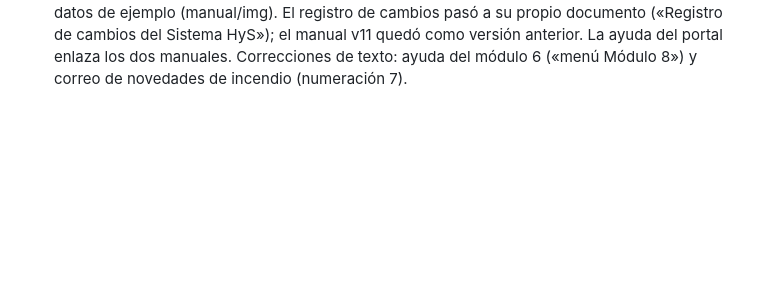
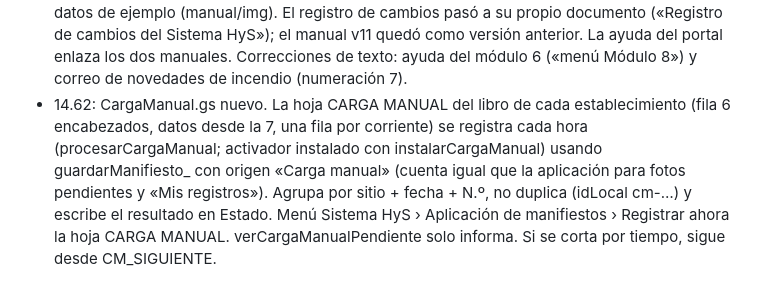
Before and after one commit to hyslhmh-sudo/manifiestos, a Markdown page: apps-script/LEEME.md, the part around the change. Drawn GitHub-style; blank space fills up the shorter version.

Commit message:
LEEME 14.62
Co-Authored-By: Claude Opus 5.5 <noreply@anthropic.com>
Claude-Session: https://claude.ai/code/session_01HDsZ3RyqnjT9yU3iajGP1R

```diff
--- a/apps-script/LEEME.md
+++ b/apps-script/LEEME.md
@@ -23,3 +23,4 @@ Detalle en el MANUAL DEL SISTEMA HyS, sección 20.
 - 14.54 (fase 1 del sistema de gestión): menú del portal en 11 módulos con pestañas Estado · Datos · Evaluación · Documentos y el módulo 11 · Gestión (acciones, planes, problemáticas, accesos, datos); numeración nueva en pantallas, ayuda y «Mi establecimiento». Los nombres internos (libros, carpetas, archivos .gs, rutas #) no cambian. Equivalencias (nuevo ← anterior): 1 Residuos ← 1 · 2 Agua ← 3 · 3 Plagas ← 5 · 4 Cocinas ← 6 · 5 Radiaciones ← 9 · 6 Servicios e infraestructura ← 8 (M8) · 7 Incendio ← 10 · 8 Personal y RAR ← 4 · 9 Capacitaciones ← 7 · 10 Documentos ← 2 · 11 Gestión (nuevo).
 - 14.60 (fase 2 · 11 · Gestión, parte 1): Gestion.gs nuevo y modulos/gestion.js. Hojas nuevas en la BASE COMÚN: GES_ALCANCE (establecimiento × módulo con nivel A, B o sin habilitar; HZT, HMH y HSST en A; el área programática Trelew en B para residuos), GES_EMPRESAS (SOMI y MAREM en el HMH), GES_HALLAZGOS (registro único) y GES_ACCIONES (plan de acción único con estados Propuesta, Elevada, Aprobada, No aprobada, En curso, Hecha, Eficaz, No eficaz, No se realiza, Pendiente de recursos; tipo de recurso Gestión, Insumos o Inversión). Pantallas #ges (plan, ver por módulo, establecimiento o responsable), #ges/hallazgos, #ges/bandeja, #ges/inversion y #ges/alcance. «Traer de los módulos» (p_ges_traer, también en el precalentado de las 7 y las 13) pasa DIAGNÓSTICO › PLAN_ACCION y M8 › HALLAZGOS_PLAN con su estado e historial, el agua NO APTA (directo) y las revisiones de plagas atrasadas; en nivel B entra a la bandeja. Al cerrar o reabrir una acción se marca en su plan de origen. Las vistas anteriores (#acciones, #plan, #m8plan) siguen en el menú hasta terminar la fase 3.
 - 14.61: manuales nuevos en Drive › 00 LÉEME: «Manual del Portal HyS · v1» y «Manual de respaldo del Sistema HyS (sin GitHub) · v1», en lenguaje claro y por tareas, con capturas de datos de ejemplo (manual/img). El registro de cambios pasó a su propio documento («Registro de cambios del Sistema HyS»); el manual v11 quedó como versión anterior. La ayuda del portal enlaza los dos manuales. Correcciones de texto: ayuda del módulo 6 («menú Módulo 8») y correo de novedades de incendio (numeración 7).
+- 14.62: CargaManual.gs nuevo. La hoja CARGA MANUAL del libro de cada establecimiento (fila 6 encabezados, datos desde la 7, una fila por corriente) se registra cada hora (procesarCargaManual; activador instalado con instalarCargaManual) usando guardarManifiesto_ con origen «Carga manual» (cuenta igual que la aplicación para fotos pendientes y «Mis registros»). Agrupa por sitio + fecha + N.º, no duplica (idLocal cm-…) y escribe el resultado en Estado. Menú Sistema HyS › Aplicación de manifiestos › Registrar ahora la hoja CARGA MANUAL. verCargaManualPendiente solo informa. Si se corta por tiempo, sigue desde CM_SIGUIENTE.
```
